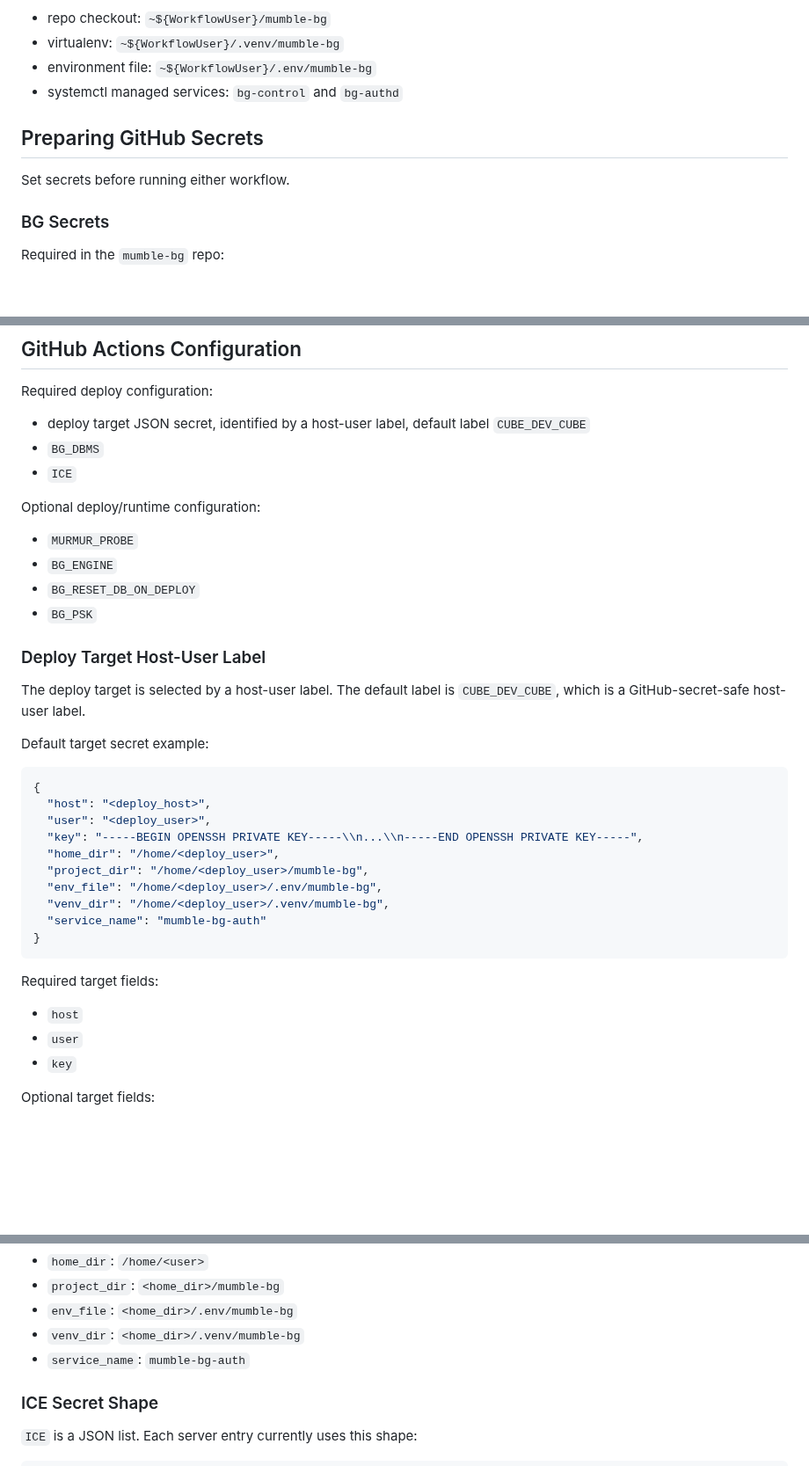
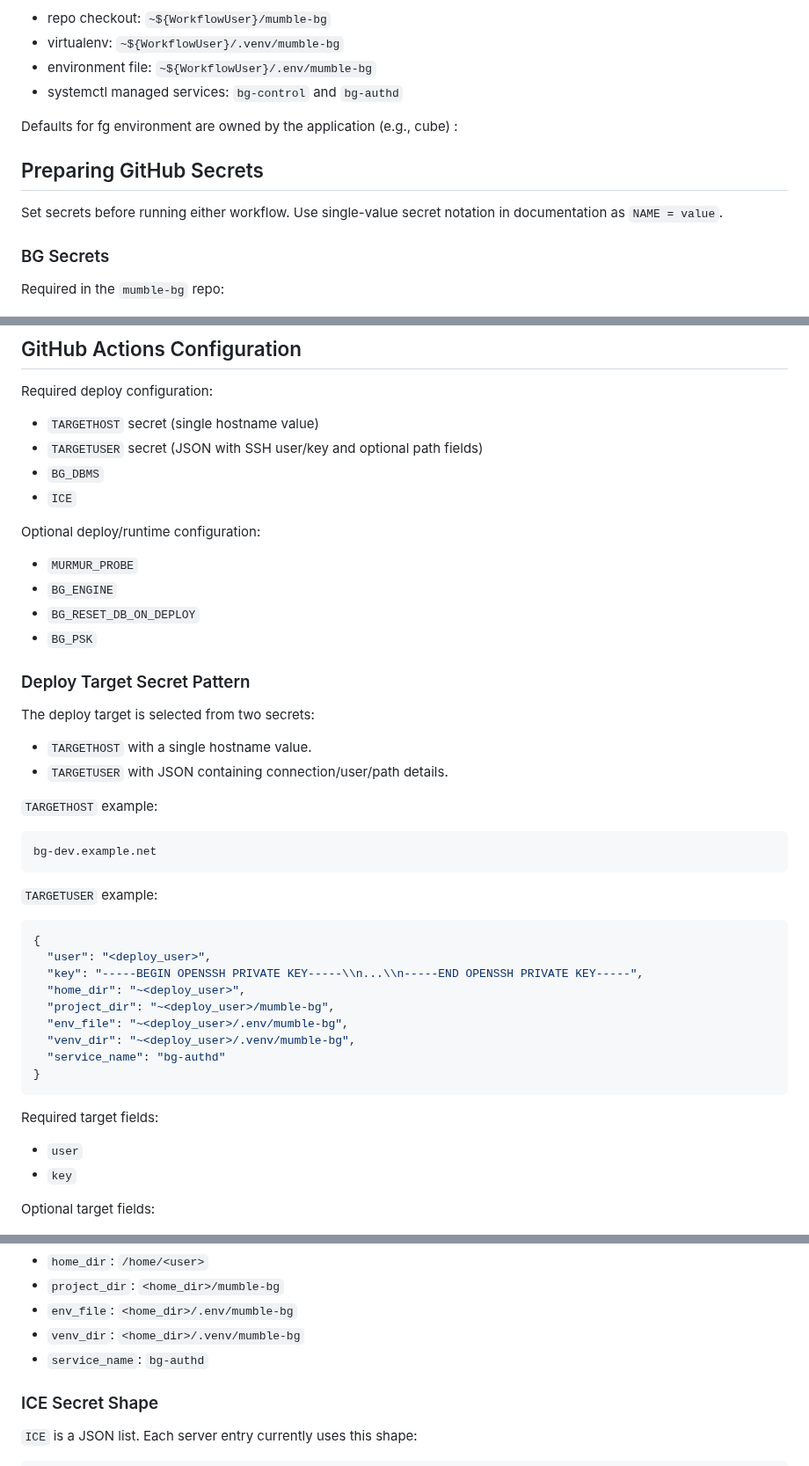
Before and after one commit to aixtools/mumble-bg, a Markdown page: docs/workflow-deploy.md, 3 parts joined by grey strips. Shown at 88% size. Rendered like a GitHub page; blank space fills up the shorter version.

````diff
--- a/docs/workflow-deploy.md
+++ b/docs/workflow-deploy.md
@@ -28,9 +71,12 @@ Current standalone defaults are:
 - environment file: `~${WorkflowUser}/.env/mumble-bg`
 - systemctl managed services: `bg-control` and `bg-authd`
 
+Defaults for fg environment are owned by the application (e.g., cube)
+:
 ## Preparing GitHub Secrets
 
 Set secrets before running either workflow.
+Use single-value secret notation in documentation as `NAME = value`.
 
 ### BG Secrets
 
@@ -361,7 +376,8 @@ explicitly; the current workflow does not restart both services for you.
 
 Required deploy configuration:
 
-- deploy target JSON secret, identified by a host-user label, default label `CUBE_DEV_CUBE`
+- `TARGETHOST` secret (single hostname value)
+- `TARGETUSER` secret (JSON with SSH user/key and optional path fields)
 - `BG_DBMS`
 - `ICE`
 
@@ -372,29 +388,35 @@ Optional deploy/runtime configuration:
 - `BG_RESET_DB_ON_DEPLOY`
 - `BG_PSK`
 
-### Deploy Target Host-User Label
+### Deploy Target Secret Pattern
 
-The deploy target is selected by a host-user label. The default label is
-`CUBE_DEV_CUBE`, which is a GitHub-secret-safe host-user label.
+The deploy target is selected from two secrets:
 
-Default target secret example:
+- `TARGETHOST` with a single hostname value.
+- `TARGETUSER` with JSON containing connection/user/path details.
+
+`TARGETHOST` example:
+
+```text
+bg-dev.example.net
+```
+
+`TARGETUSER` example:
 
 ```json
 {
-  "host": "<deploy_host>",
   "user": "<deploy_user>",
   "key": "-----BEGIN OPENSSH PRIVATE KEY-----\\n...\\n-----END OPENSSH PRIVATE KEY-----",
-  "home_dir": "/home/<deploy_user>",
-  "project_dir": "/home/<deploy_user>/mumble-bg",
-  "env_file": "/home/<deploy_user>/.env/mumble-bg",
-  "venv_dir": "/home/<deploy_user>/.venv/mumble-bg",
-  "service_name": "mumble-bg-auth"
+  "home_dir": "~<deploy_user>",
+  "project_dir": "~<deploy_user>/mumble-bg",
+  "env_file": "~<deploy_user>/.env/mumble-bg",
+  "venv_dir": "~<deploy_user>/.venv/mumble-bg",
+  "service_name": "bg-authd"
 }
 ```
 
 Required target fields:
 
-- `host`
 - `user`
 - `key`
 
@@ -412,7 +434,7 @@ Defaults:
 - `project_dir`: `<home_dir>/mumble-bg`
 - `env_file`: `<home_dir>/.env/mumble-bg`
 - `venv_dir`: `<home_dir>/.venv/mumble-bg`
-- `service_name`: `mumble-bg-auth`
+- `service_name`: `bg-authd`
 
 ### ICE Secret Shape
 
````
Also changed, not shown: other parts of docs/workflow-deploy.md (+51 -39 lines).
